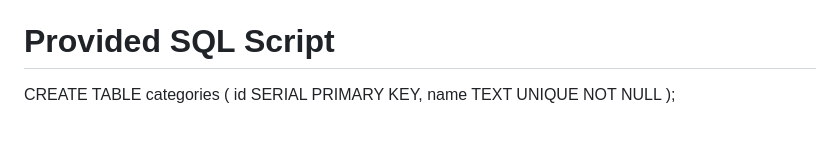
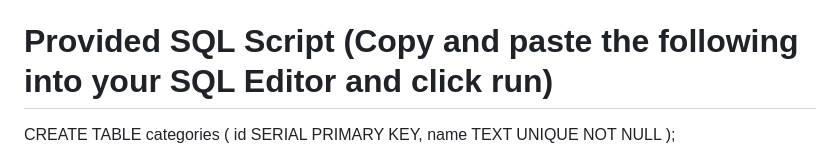
Before and after one commit to hamza890890/372-Assignment-7, a Markdown page: README.md, the part around the change. Rendered like a GitHub page; blank space fills up the shorter version.

```diff
--- a/README.md
+++ b/README.md
@@ -87,7 +87,7 @@ All endpoints can be tested inside VS Code using Thunder Client:
 - Thunder Client (API Testing)
 - HTML, CSS, JavaScript (Frontend)
 
-# Provided SQL Script
+# Provided SQL Script (Copy and paste the following into your SQL Editor and click run)
 
 CREATE TABLE categories (
   id SERIAL PRIMARY KEY,
```
